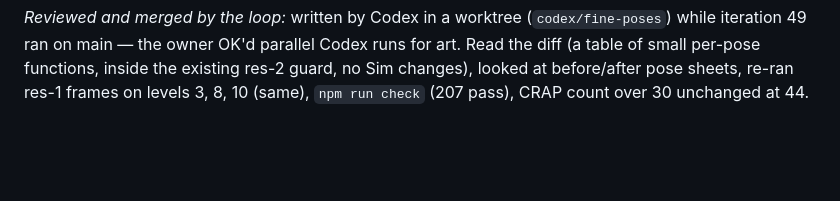
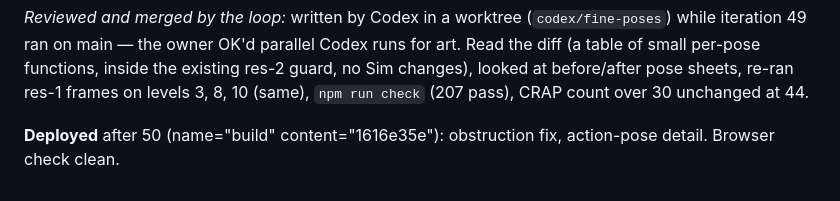
Before and after one commit to jhgundersen/oh-no-more-agents, a Markdown page: LOG.md, the part around the change. GitHub-like rendering; blank space fills up the shorter version.

Commit message:
Log deploy after iteration 50

```diff
--- a/LOG.md
+++ b/LOG.md
@@ -1206,3 +1206,5 @@ parallel Codex runs for art. Read the diff (a table of small per-pose
 functions, inside the existing res-2 guard, no Sim changes), looked at
 before/after pose sheets, re-ran res-1 frames on levels 3, 8, 10 (same),
 `npm run check` (207 pass), CRAP count over 30 unchanged at 44.
+
+**Deployed** after 50 (name="build" content="1616e35e"): obstruction fix, action-pose detail. Browser check clean.
```
